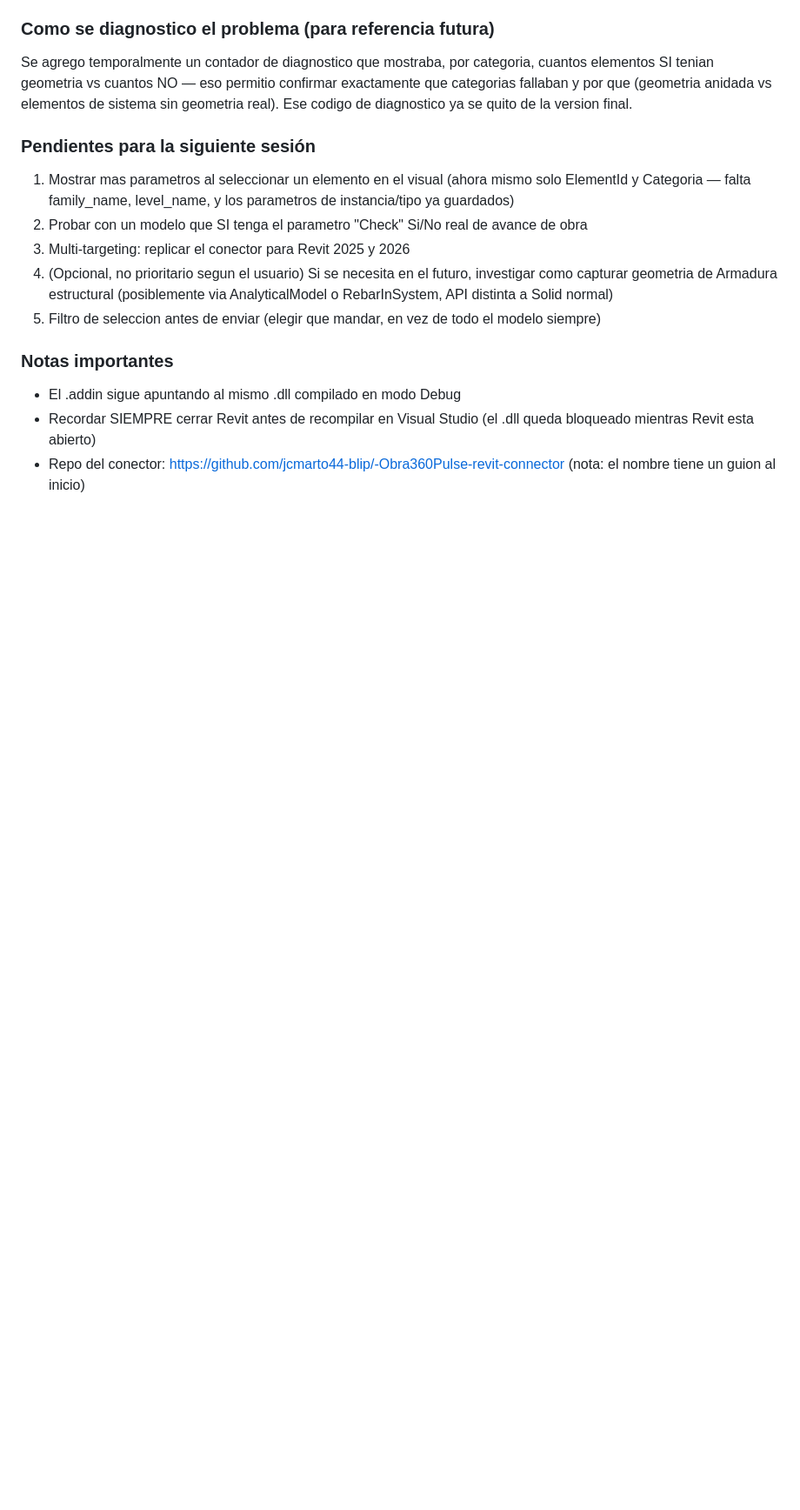
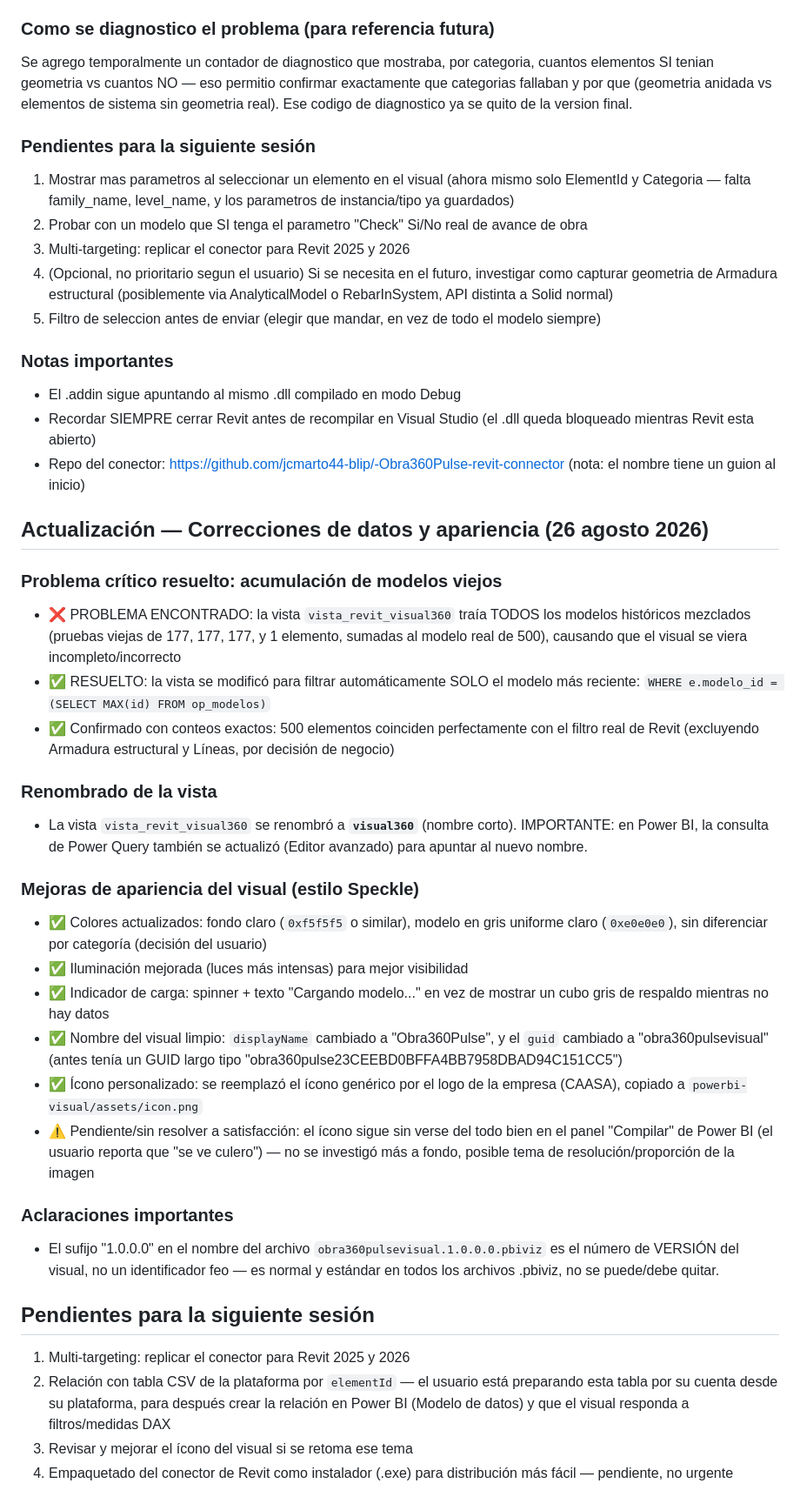
Before and after one commit to jcmarto44-blip/Obra360-revit-powerbi, a Markdown page: docs/00-estado-actual.md, the part around the change. Shown at 87% size. Rendered like a GitHub page; blank space fills up the shorter version.

Commit message:
Actualiza visual360 con correcciones y mejoras de estilo
Se realizaron correcciones críticas en la vista visual360, mejorando la filtración de modelos y actualizando la apariencia del visual. Se renombró la vista y se implementaron mejoras de estilo y funcionalidad.

```diff
--- a/docs/00-estado-actual.md
+++ b/docs/00-estado-actual.md
@@ -218,3 +218,63 @@ Ese codigo de diagnostico ya se quito de la version final.
   Studio (el .dll queda bloqueado mientras Revit esta abierto)
 - Repo del conector: https://github.com/jcmarto44-blip/-Obra360Pulse-revit-connector
   (nota: el nombre tiene un guion al inicio)
+## Actualización — Correcciones de datos y apariencia (26 agosto 2026)
+
+### Problema crítico resuelto: acumulación de modelos viejos
+
+- ❌ PROBLEMA ENCONTRADO: la vista `vista_revit_visual360` traía TODOS
+  los modelos históricos mezclados (pruebas viejas de 177, 177, 177,
+  y 1 elemento, sumadas al modelo real de 500), causando que el
+  visual se viera incompleto/incorrecto
+- ✅ RESUELTO: la vista se modificó para filtrar automáticamente
+  SOLO el modelo más reciente:
+  `WHERE e.modelo_id = (SELECT MAX(id) FROM op_modelos)`
+- ✅ Confirmado con conteos exactos: 500 elementos coinciden
+  perfectamente con el filtro real de Revit (excluyendo Armadura
+  estructural y Líneas, por decisión de negocio)
+
+### Renombrado de la vista
+
+- La vista `vista_revit_visual360` se renombró a **`visual360`**
+  (nombre corto). IMPORTANTE: en Power BI, la consulta de Power
+  Query también se actualizó (Editor avanzado) para apuntar al
+  nuevo nombre.
+
+### Mejoras de apariencia del visual (estilo Speckle)
+
+- ✅ Colores actualizados: fondo claro (`0xf5f5f5` o similar),
+  modelo en gris uniforme claro (`0xe0e0e0`), sin diferenciar por
+  categoría (decisión del usuario)
+- ✅ Iluminación mejorada (luces más intensas) para mejor
+  visibilidad
+- ✅ Indicador de carga: spinner + texto "Cargando modelo..." en
+  vez de mostrar un cubo gris de respaldo mientras no hay datos
+- ✅ Nombre del visual limpio: `displayName` cambiado a
+  "Obra360Pulse", y el `guid` cambiado a "obra360pulsevisual"
+  (antes tenía un GUID largo tipo
+  "obra360pulse23CEEBD0BFFA4BB7958DBAD94C151CC5")
+- ✅ Ícono personalizado: se reemplazó el ícono genérico por el
+  logo de la empresa (CAASA), copiado a
+  `powerbi-visual/assets/icon.png`
+- ⚠️ Pendiente/sin resolver a satisfacción: el ícono sigue sin
+  verse del todo bien en el panel "Compilar" de Power BI (el
+  usuario reporta que "se ve culero") — no se investigó más a
+  fondo, posible tema de resolución/proporción de la imagen
+
+### Aclaraciones importantes
+
+- El sufijo "1.0.0.0" en el nombre del archivo
+  `obra360pulsevisual.1.0.0.0.pbiviz` es el número de VERSIÓN del
+  visual, no un identificador feo — es normal y estándar en todos
+  los archivos .pbiviz, no se puede/debe quitar.
+
+## Pendientes para la siguiente sesión
+
+1. Multi-targeting: replicar el conector para Revit 2025 y 2026
+2. Relación con tabla CSV de la plataforma por `elementId` — el
+   usuario está preparando esta tabla por su cuenta desde su
+   plataforma, para después crear la relación en Power BI (Modelo
+   de datos) y que el visual responda a filtros/medidas DAX
+3. Revisar y mejorar el ícono del visual si se retoma ese tema
+4. Empaquetado del conector de Revit como instalador (.exe) para
+   distribución más fácil — pendiente, no urgente
```
